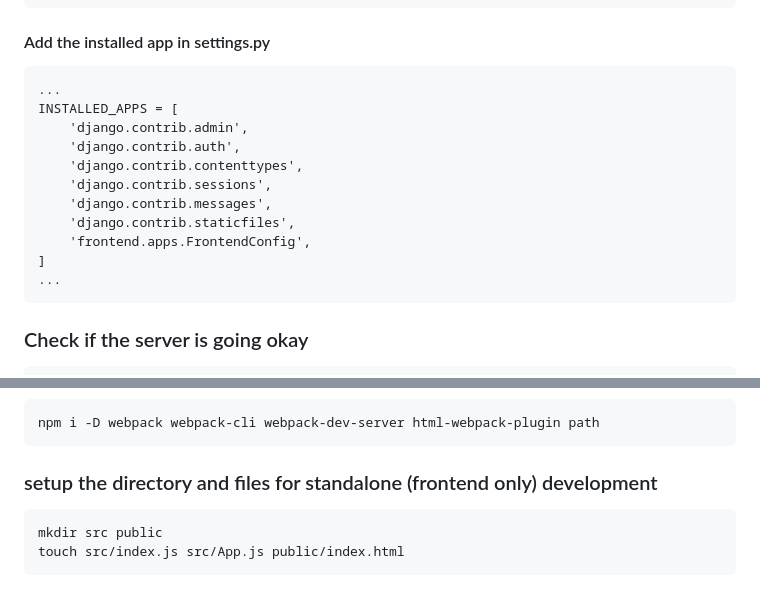
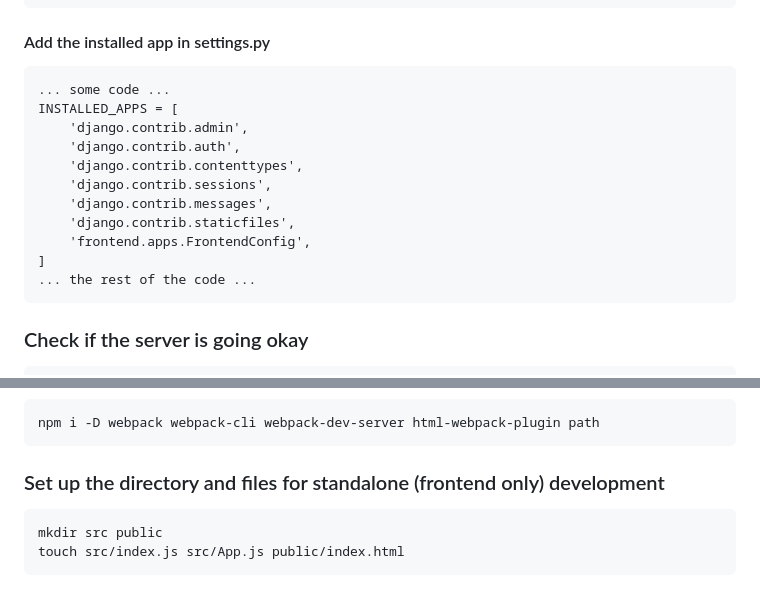
Before and after one commit to Keywords-AI/React-Tutorail, a Markdown page: README.md, 2 parts joined by grey strips. Drawn GitHub-style.

````diff
--- a/README.md
+++ b/README.md
@@ -84,7 +84,7 @@ urlpatterns = [
 #### Add the installed app in settings.py
 
 ```
-...
+... some code ...
 INSTALLED_APPS = [
     'django.contrib.admin',
     'django.contrib.auth',
@@ -94,7 +94,7 @@ INSTALLED_APPS = [
     'django.contrib.staticfiles',
     'frontend.apps.FrontendConfig',
 ]
-...
+... the rest of the code ...
 ```
 
 ### Check if the server is going okay
@@ -162,7 +162,7 @@ touch .babelrc
 ```
 npm i -D webpack webpack-cli webpack-dev-server html-webpack-plugin path
 ```
-### setup the directory and files for standalone (frontend only) development
+### Set up the directory and files for standalone (frontend only) development
 ```
 mkdir src public
 touch src/index.js src/App.js public/index.html
````
